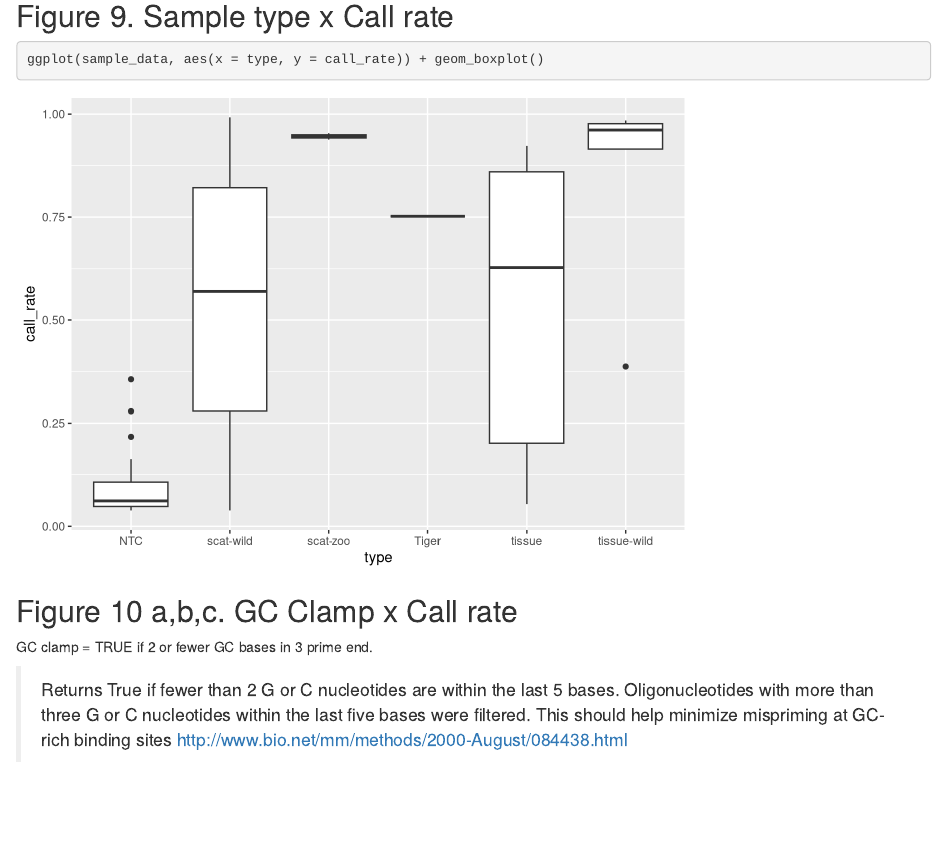
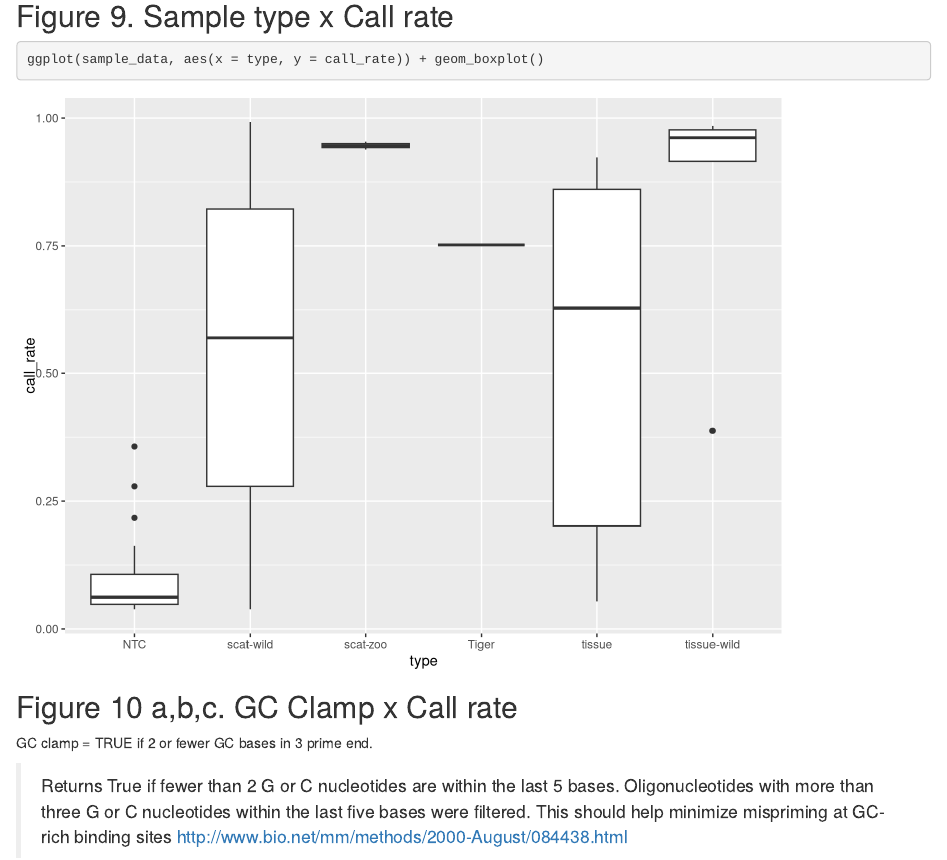
Before and after one commit to mpcrseq/2020-mpcr-eval, an R Markdown document (README.Rmd): the page in a window 1100 px wide, from 5790 px down. Rendered offline with R 4.5, knitr and Pandoc, with nearby package versions; some code elsewhere in the file could not run offline.

Commit message:
Try to enlarge figures; addnt models

```diff
--- a/README.Rmd
+++ b/README.Rmd
@@ -1,3 +1,15 @@
+---
+output:
+  html_document:
+    fig_width: 8
+    fig_height: 6
+  md_document:
+    fig_width: 8
+    fig_height: 6
+fig_width: 8
+fig_height: 6
+cache: TRUE
+---
 # mpcrseq exploratory
 
 Import data and join amplicon size data with genotyping data.
```
Also changed, not shown: README.html, README.md, README_files/figure-html/unnamed-chunk-10-1.png (added), README_files/figure-html/unnamed-chunk-11-1.png (added), README_files/figure-html/unnamed-chunk-12-1.png (added), README_files/figure-html/unnamed-chunk-12-2.png (added), README_files/figure-html/unnamed-chunk-12-3.png (added), README_files/figure-html/unnamed-chunk-13-1.png (added), README_files/figure-html/unnamed-chunk-13-2.png (added), README_files/figure-html/unnamed-chunk-13-3.png (added), README_files/figure-html/unnamed-chunk-3-1.png (added), README_files/figure-html/unnamed-chunk-4-1.png (added), README_files/figure-html/unnamed-chunk-5-1.png (added), README_files/figure-html/unnamed-chunk-6-1.png (added), 5 more files.
